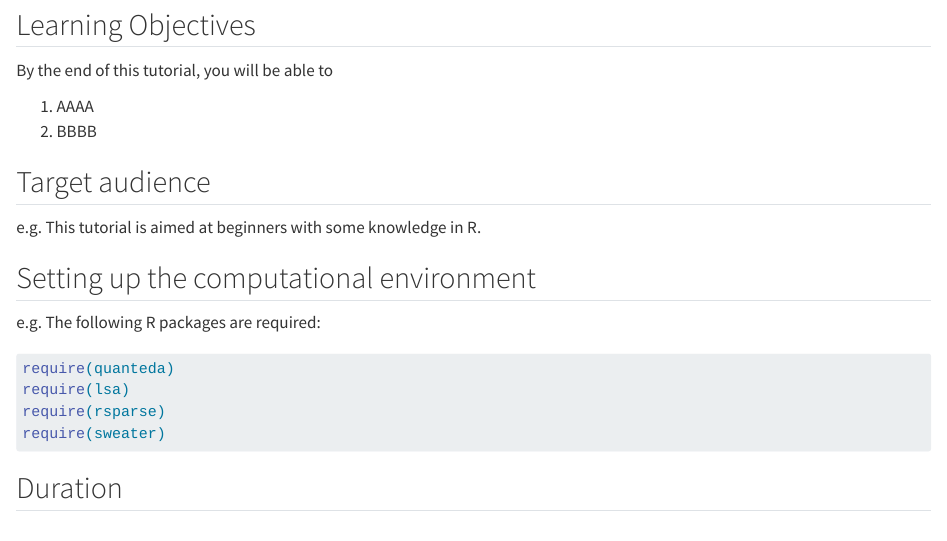
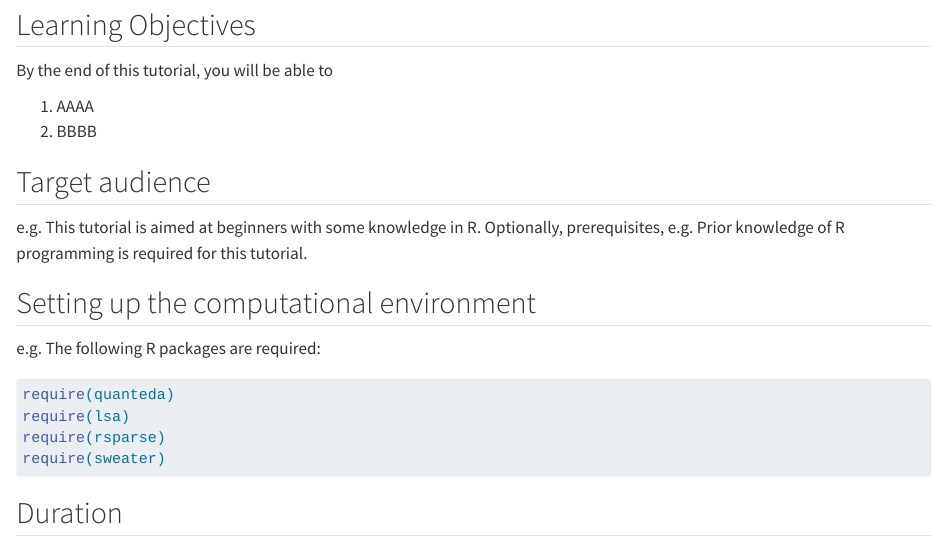
Before and after one commit to GESIS-Methods-Hub/guidelines-for-tutorials, a Quarto document (template.qmd): the page in a window 1100 px wide, from 210 px down. Rendered offline with R 4.5, knitr and Pandoc in place of Quarto, with nearby package versions.

Commit message:
Update template.qmd

```diff
--- a/template.qmd
+++ b/template.qmd
@@ -38,7 +38,7 @@ By the end of this tutorial, you will be able to
 
 ## Target audience
 
-e.g. This tutorial is aimed at beginners with some knowledge in R.
+e.g. This tutorial is aimed at beginners with some knowledge in R. Optionally, prerequisites, e.g. Prior knowledge of R programming is required for this tutorial.
 
 ## Setting up the computational environment
 
```
